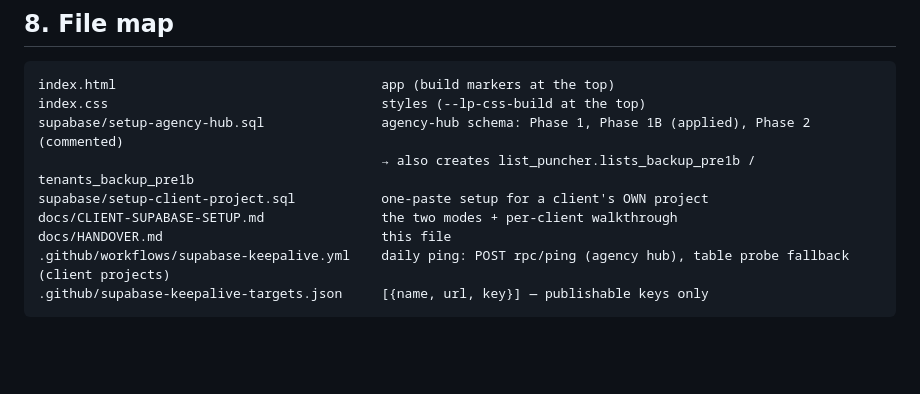
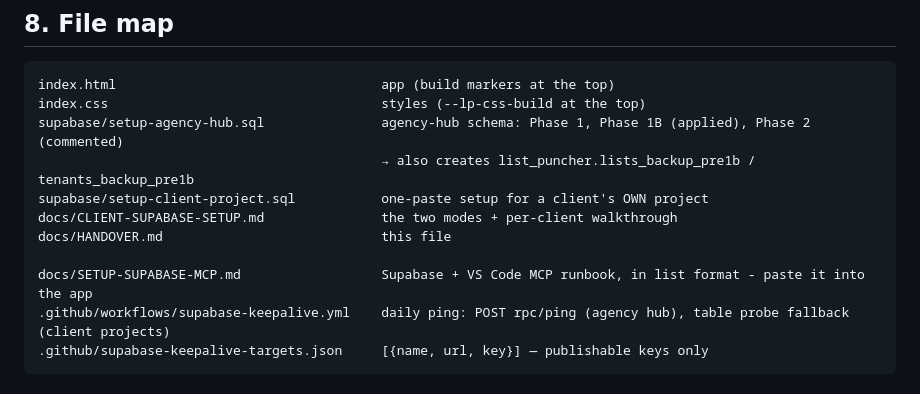
Before and after one commit to automybiz/AutoMyBiz-List-Puncher, a Markdown page: docs/HANDOVER.md, the part around the change. GitHub-like rendering; blank space fills up the shorter version.

````diff
--- a/docs/HANDOVER.md
+++ b/docs/HANDOVER.md
@@ -185,6 +185,8 @@ supabase/setup-agency-hub.sql               agency-hub schema: Phase 1, Phase 1B
 supabase/setup-client-project.sql           one-paste setup for a client's OWN project
 docs/CLIENT-SUPABASE-SETUP.md               the two modes + per-client walkthrough
 docs/HANDOVER.md                            this file
+
+docs/SETUP-SUPABASE-MCP.md                  Supabase + VS Code MCP runbook, in list format - paste it into the app
 .github/workflows/supabase-keepalive.yml    daily ping: POST rpc/ping (agency hub), table probe fallback (client projects)
 .github/supabase-keepalive-targets.json     [{name, url, key}] — publishable keys only
 ```
````
Also changed, not shown: docs/SETUP-SUPABASE-MCP.md (added, +294 -0 lines), docs/BOOTSTRAP.md (line endings or trailing spaces).
